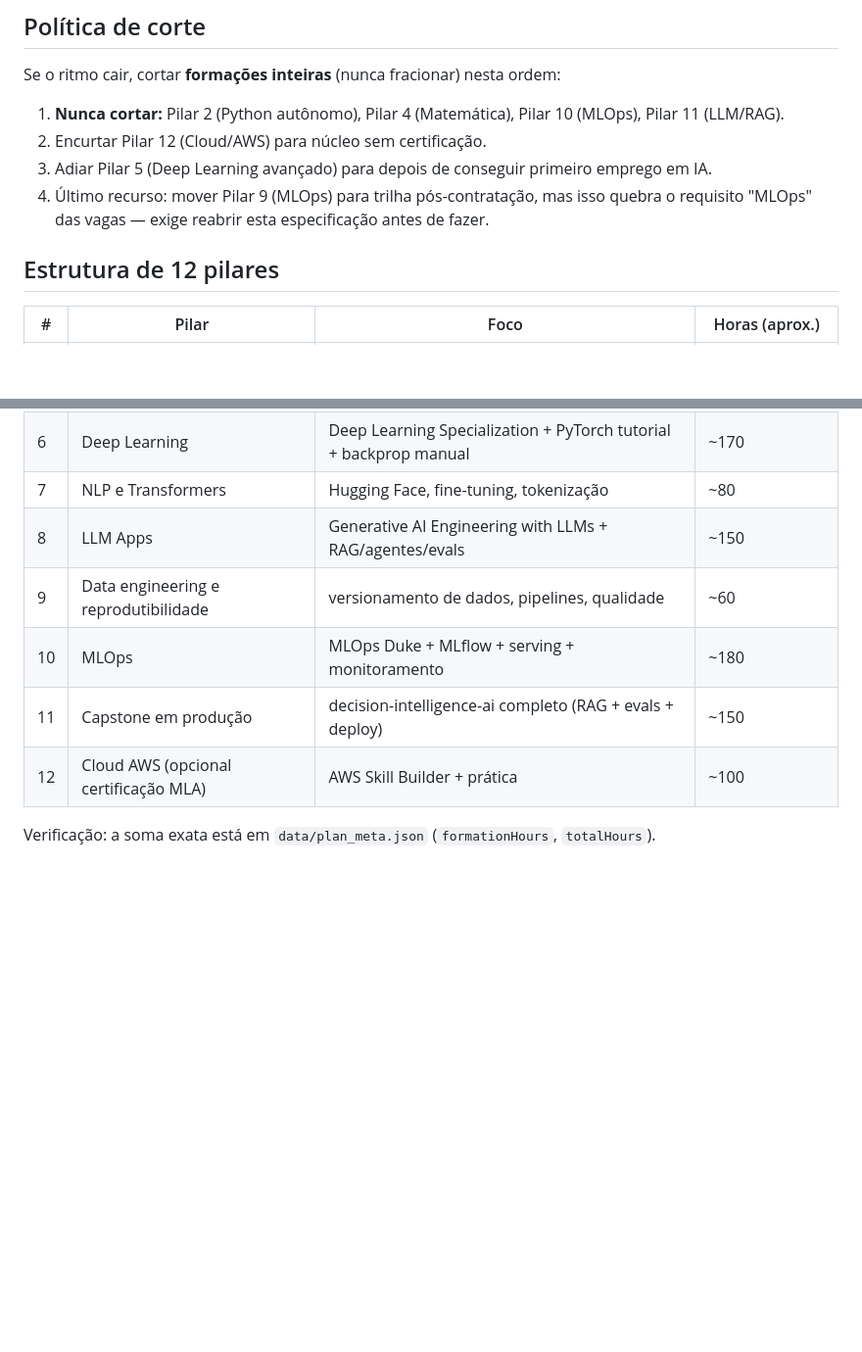
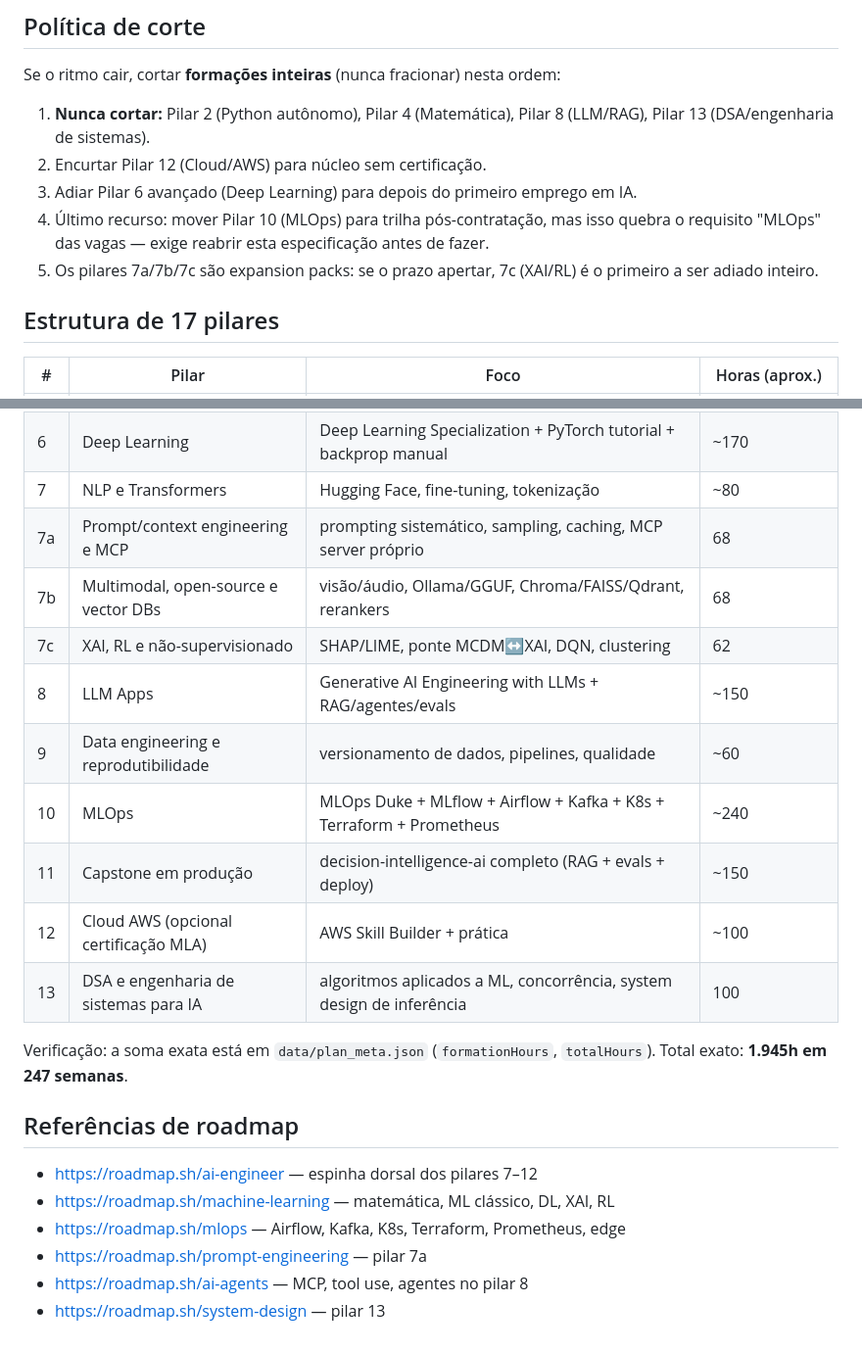
Before and after one commit to pedrogouveia001/plano-engenharia-ia, a Markdown page: PLAN_SPEC.md, 2 parts joined by grey strips. Shown at 98% size. GitHub-like rendering; blank space fills up the shorter version.

```diff
--- a/PLAN_SPEC.md
+++ b/PLAN_SPEC.md
@@ -44,12 +54,13 @@ Substitui o plano Backend/Fullstack v3 Full (18 pilares, 324 semanas, 2.527h) co
 
 Se o ritmo cair, cortar **formações inteiras** (nunca fracionar) nesta ordem:
 
-1. **Nunca cortar:** Pilar 2 (Python autônomo), Pilar 4 (Matemática), Pilar 10 (MLOps), Pilar 11 (LLM/RAG).
+1. **Nunca cortar:** Pilar 2 (Python autônomo), Pilar 4 (Matemática), Pilar 8 (LLM/RAG), Pilar 13 (DSA/engenharia de sistemas).
 2. Encurtar Pilar 12 (Cloud/AWS) para núcleo sem certificação.
-3. Adiar Pilar 5 (Deep Learning avançado) para depois de conseguir primeiro emprego em IA.
-4. Último recurso: mover Pilar 9 (MLOps) para trilha pós-contratação, mas isso quebra o requisito "MLOps" das vagas — exige reabrir esta especificação antes de fazer.
+3. Adiar Pilar 6 avançado (Deep Learning) para depois do primeiro emprego em IA.
+4. Último recurso: mover Pilar 10 (MLOps) para trilha pós-contratação, mas isso quebra o requisito "MLOps" das vagas — exige reabrir esta especificação antes de fazer.
+5. Os pilares 7a/7b/7c são expansion packs: se o prazo apertar, 7c (XAI/RL) é o primeiro a ser adiado inteiro.
 
-## Estrutura de 12 pilares
+## Estrutura de 17 pilares
 
 | # | Pilar | Foco | Horas (aprox.) |
 |---|---|---|---|
@@ -60,10 +71,23 @@ Se o ritmo cair, cortar **formações inteiras** (nunca fracionar) nesta ordem:
 | 5 | ML clássico | Machine Learning Specialization + prática Kaggle | ~150 |
 | 6 | Deep Learning | Deep Learning Specialization + PyTorch tutorial + backprop manual | ~170 |
 | 7 | NLP e Transformers | Hugging Face, fine-tuning, tokenização | ~80 |
+| 7a | Prompt/context engineering e MCP | prompting sistemático, sampling, caching, MCP server próprio | 68 |
+| 7b | Multimodal, open-source e vector DBs | visão/áudio, Ollama/GGUF, Chroma/FAISS/Qdrant, rerankers | 68 |
+| 7c | XAI, RL e não-supervisionado | SHAP/LIME, ponte MCDM↔XAI, DQN, clustering | 62 |
 | 8 | LLM Apps | Generative AI Engineering with LLMs + RAG/agentes/evals | ~150 |
 | 9 | Data engineering e reprodutibilidade | versionamento de dados, pipelines, qualidade | ~60 |
-| 10 | MLOps | MLOps Duke + MLflow + serving + monitoramento | ~180 |
+| 10 | MLOps | MLOps Duke + MLflow + Airflow + Kafka + K8s + Terraform + Prometheus | ~240 |
 | 11 | Capstone em produção | decision-intelligence-ai completo (RAG + evals + deploy) | ~150 |
 | 12 | Cloud AWS (opcional certificação MLA) | AWS Skill Builder + prática | ~100 |
+| 13 | DSA e engenharia de sistemas para IA | algoritmos aplicados a ML, concorrência, system design de inferência | 100 |
 
-Verificação: a soma exata está em `data/plan_meta.json` (`formationHours`, `totalHours`).
+Verificação: a soma exata está em `data/plan_meta.json` (`formationHours`, `totalHours`). Total exato: **1.945h em 247 semanas**.
+
+## Referências de roadmap
+
+- https://roadmap.sh/ai-engineer — espinha dorsal dos pilares 7–12
+- https://roadmap.sh/machine-learning — matemática, ML clássico, DL, XAI, RL
+- https://roadmap.sh/mlops — Airflow, Kafka, K8s, Terraform, Prometheus, edge
+- https://roadmap.sh/prompt-engineering — pilar 7a
+- https://roadmap.sh/ai-agents — MCP, tool use, agentes no pilar 8
+- https://roadmap.sh/system-design — pilar 13
```
Also changed, not shown: other parts of PLAN_SPEC.md (+28 -18 lines).
